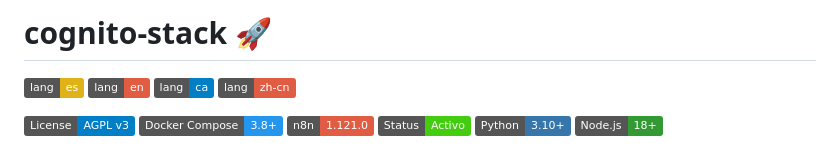
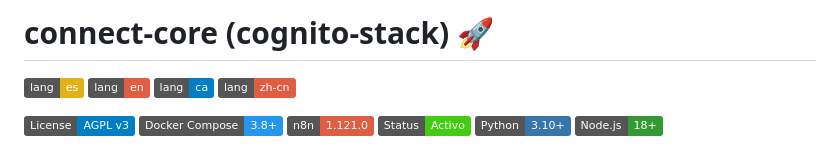
Before and after one commit to Axlfc/connect-core, a Markdown page: README.md, the part around the change. GitHub-like rendering; badges without logos.

Commit message:
Rename project from 'cognito-stack' to 'connect-core'

```diff
--- a/README.md
+++ b/README.md
@@ -1,4 +1,4 @@
-# cognito-stack 🚀
+# connect-core **(cognito-stack)** 🚀
 [![es](https://img.shields.io/badge/lang-es-yellow.svg)](https://github.com/Axlfc/connect-core/blob/master/README.md)
 [![en](https://img.shields.io/badge/lang-en-red.svg)](https://github.com/Axlfc/connect-core/blob/master/README.en.md)
 [![ca](https://img.shields.io/badge/lang-ca-blue.svg)](https://github.com/Axlfc/connect-core/blob/master/README.ca.md)
```
